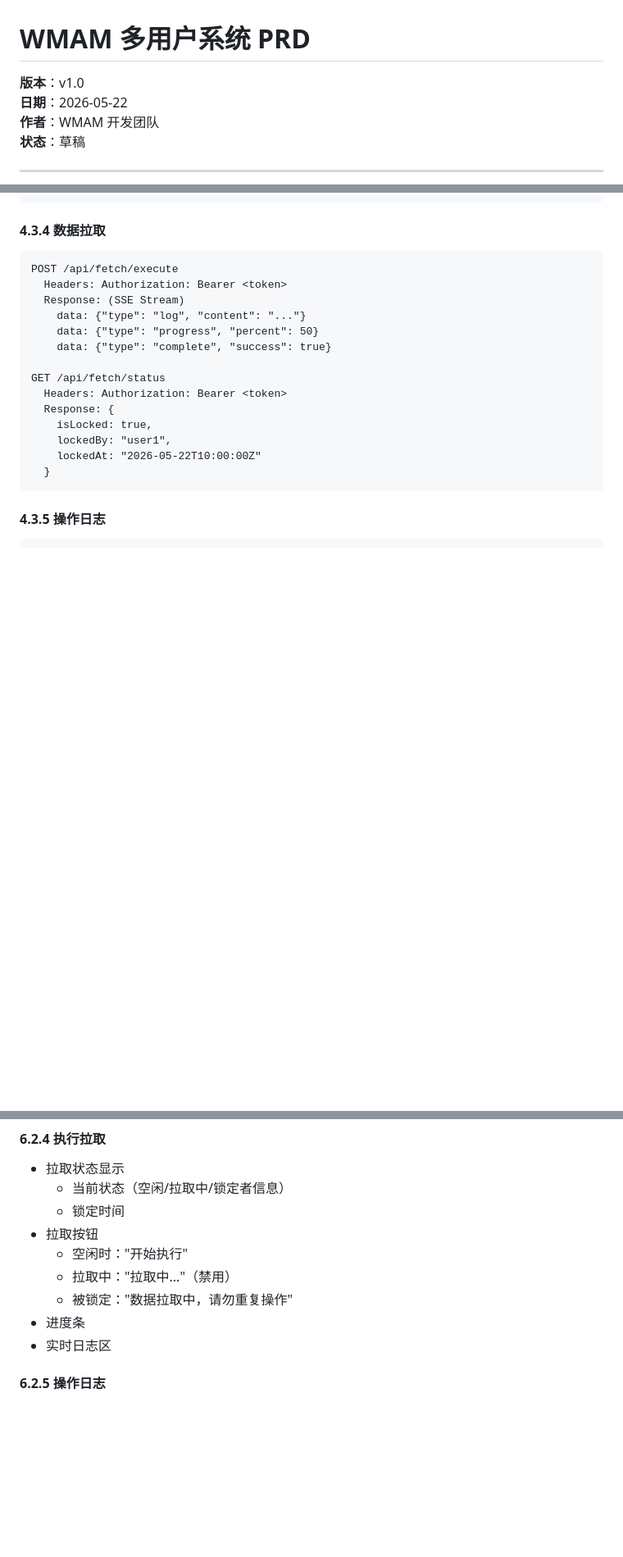
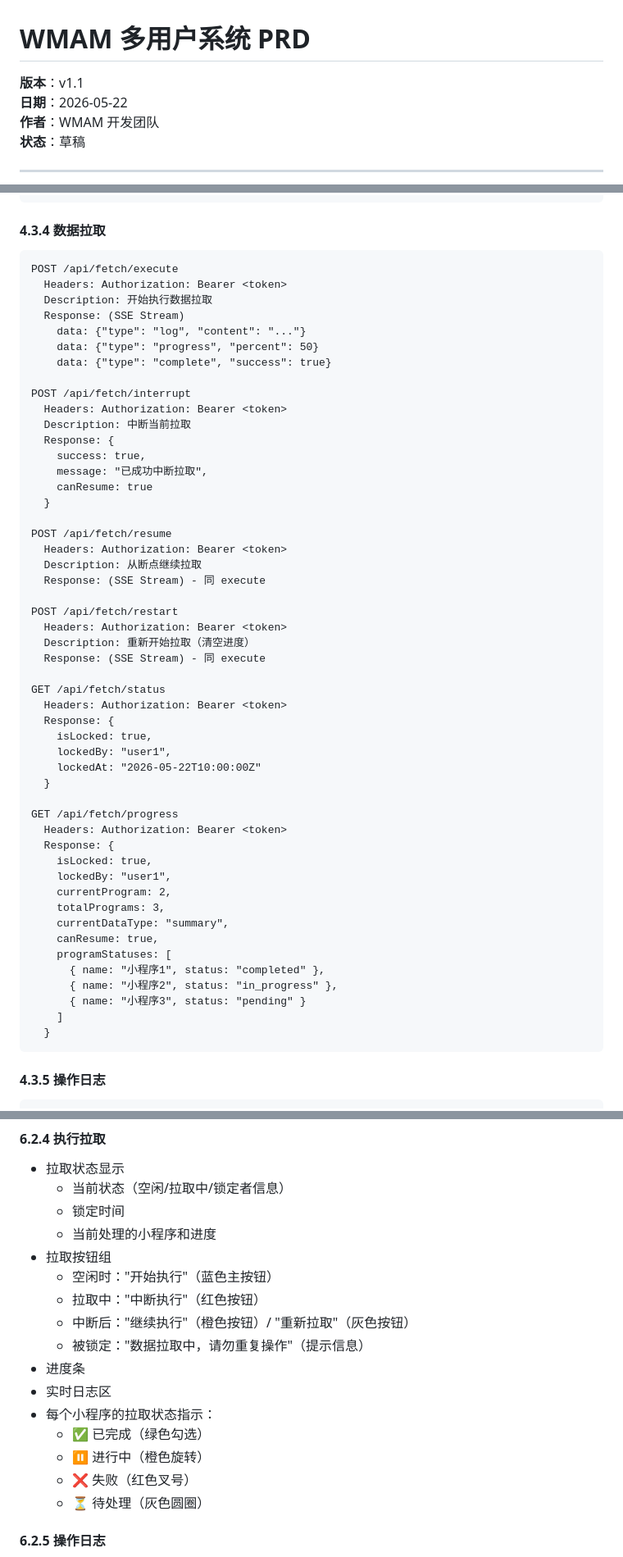
Before and after one commit to crazyzx10/addata, a Markdown page: WMAM-MultiUser-PRD.md, 3 parts joined by grey strips. Shown at 82% size. Rendered like a GitHub page; blank space fills up the shorter version.

````diff
--- a/WMAM-MultiUser-PRD.md
+++ b/WMAM-MultiUser-PRD.md
@@ -1,6 +1,6 @@
 # WMAM 多用户系统 PRD
 
-**版本**：v1.0
+**版本**：v1.1
 **日期**：2026-05-22
 **作者**：WMAM 开发团队
 **状态**：草稿
@@ -416,10 +517,30 @@ DELETE /api/mini-programs/:id   # 管理员
 ```
 POST /api/fetch/execute
   Headers: Authorization: Bearer <token>
+  Description: 开始执行数据拉取
   Response: (SSE Stream)
     data: {"type": "log", "content": "..."}
     data: {"type": "progress", "percent": 50}
     data: {"type": "complete", "success": true}
+
+POST /api/fetch/interrupt
+  Headers: Authorization: Bearer <token>
+  Description: 中断当前拉取
+  Response: {
+    success: true,
+    message: "已成功中断拉取",
+    canResume: true
+  }
+
+POST /api/fetch/resume
+  Headers: Authorization: Bearer <token>
+  Description: 从断点继续拉取
+  Response: (SSE Stream) - 同 execute
+
+POST /api/fetch/restart
+  Headers: Authorization: Bearer <token>
+  Description: 重新开始拉取（清空进度）
+  Response: (SSE Stream) - 同 execute
 
 GET /api/fetch/status
   Headers: Authorization: Bearer <token>
@@ -427,6 +548,22 @@ GET /api/fetch/status
     isLocked: true,
     lockedBy: "user1",
     lockedAt: "2026-05-22T10:00:00Z"
+  }
+
+GET /api/fetch/progress
+  Headers: Authorization: Bearer <token>
+  Response: {
+    isLocked: true,
+    lockedBy: "user1",
+    currentProgram: 2,
+    totalPrograms: 3,
+    currentDataType: "summary",
+    canResume: true,
+    programStatuses: [
+      { name: "小程序1", status: "completed" },
+      { name: "小程序2", status: "in_progress" },
+      { name: "小程序3", status: "pending" }
+    ]
   }
 ```
 
@@ -537,12 +694,19 @@ CREATE TABLE fetch_lock (
 - 拉取状态显示
   - 当前状态（空闲/拉取中/锁定者信息）
   - 锁定时间
-- 拉取按钮
-  - 空闲时："开始执行"
-  - 拉取中："拉取中..."（禁用）
-  - 被锁定："数据拉取中，请勿重复操作"
+  - 当前处理的小程序和进度
+- 拉取按钮组
+  - 空闲时："开始执行"（蓝色主按钮）
+  - 拉取中："中断执行"（红色按钮）
+  - 中断后："继续执行"（橙色按钮）/ "重新拉取"（灰色按钮）
+  - 被锁定："数据拉取中，请勿重复操作"（提示信息）
 - 进度条
 - 实时日志区
+- 每个小程序的拉取状态指示：
+  - ✅ 已完成（绿色勾选）
+  - ⏸️ 进行中（橙色旋转）
+  - ❌ 失败（红色叉号）
+  - ⏳ 待处理（灰色圆圈）
 
 #### 6.2.5 操作日志
 
````
Also changed, not shown: other parts of WMAM-MultiUser-PRD.md (+123 -2 lines).
